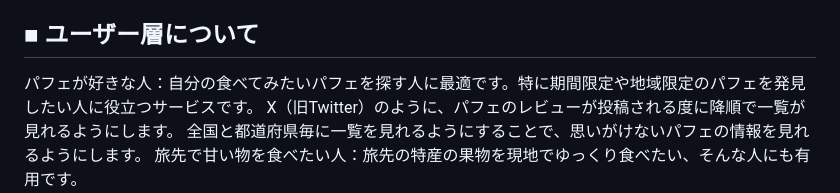
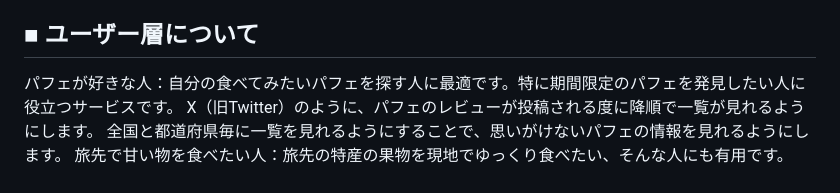
Before and after one commit to erika-beryl/pafe-collection, a Markdown page: README.md, the part around the change. Drawn GitHub-style.

Commit message:
add:再修正 2024/12/7

```diff
--- a/README.md
+++ b/README.md
@@ -12,7 +12,7 @@
 
 ## ■ ユーザー層について
 
-パフェが好きな人：自分の食べてみたいパフェを探す人に最適です。特に期間限定や地域限定のパフェを発見したい人に役立つサービスです。
+パフェが好きな人：自分の食べてみたいパフェを探す人に最適です。特に期間限定のパフェを発見したい人に役立つサービスです。
 X（旧Twitter）のように、パフェのレビューが投稿される度に降順で一覧が見れるようにします。
 全国と都道府県毎に一覧を見れるようにすることで、思いがけないパフェの情報を見れるようにします。
 旅先で甘い物を食べたい人：旅先の特産の果物を現地でゆっくり食べたい、そんな人にも有用です。
```
